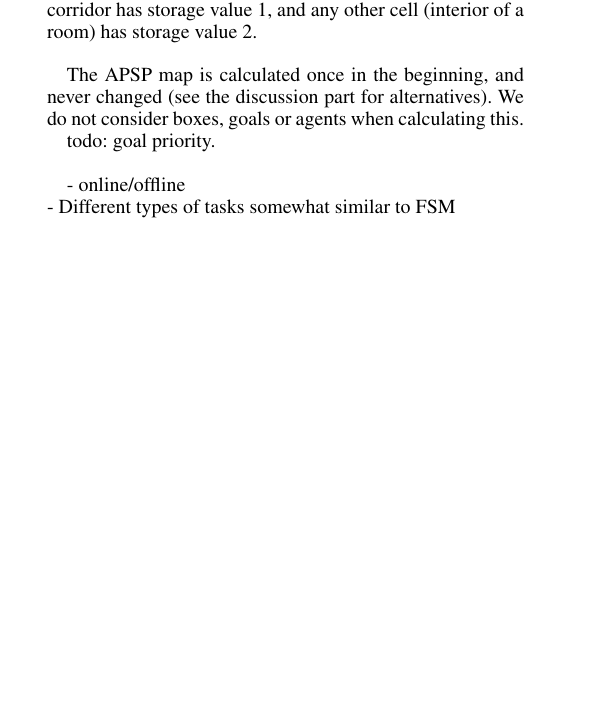
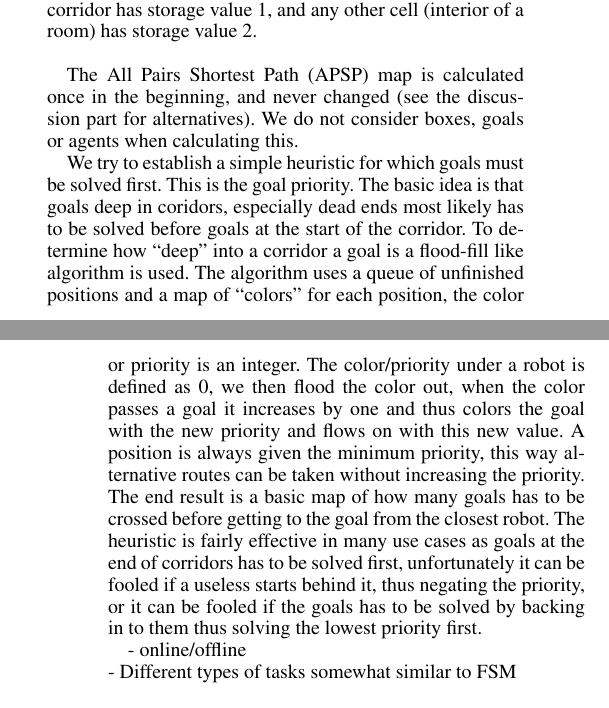
Before and after one commit to Pilen/aimas, a LaTeX paper (report/report.tex): part of one column of page 1 of 5 before the commit and two parts of the columns of pages 1 and 2 of 5 after it, the two joined at a grey line, cut so that both start at the same text, the shorter picture padded with empty space. Compiled offline with pdfLaTeX.

Commit message:
Added something about goal priorities

```diff
--- a/report/report.tex
+++ b/report/report.tex
@@ -90,11 +90,26 @@ by the initial tasks.
 A cell in a corridor, and any cell in a room connected to a corridor has storage
 value 1, and any other cell (interior of a room) has storage value 2.\\
 
-The APSP map is calculated once in the beginning, and never changed (see the discussion
+The All Pairs Shortest Path (APSP) map is calculated once in the beginning, and never changed (see the discussion
 part for alternatives). We do not consider boxes, goals or agents when calculating
 this.
 
-todo: goal priority.\\
+We try to establish a simple heuristic for which goals must be solved first.
+This is the goal priority. The basic idea is that goals deep in coridors,
+especially dead ends most likely has to be solved before goals at the start of
+the corridor. To determine how ``deep'' into a corridor a goal is a flood-fill
+like algorithm is used. The algorithm uses a queue of unfinished positions and a
+map of ``colors'' for each position, the color or priority is an integer.
+The color/priority under a robot is defined as 0, we then flood the color out,
+when the color passes a goal it increases by one and thus colors the goal with
+the new priority and flows on with this new value. A position is always given
+the minimum priority, this way alternative routes can be taken without
+increasing the priority. The end result is a basic map of how many goals has to
+be crossed before getting to the goal from the closest robot.
+The heuristic is fairly effective in many use cases as goals at the end of
+corridors has to be solved first, unfortunately it can be fooled if a useless
+starts behind it, thus negating the priority, or it can be fooled if the goals
+has to be solved by backing in to them thus solving the lowest priority first.
 
 - online/offline\\
 - Different types of tasks somewhat similar to FSM\\
```
